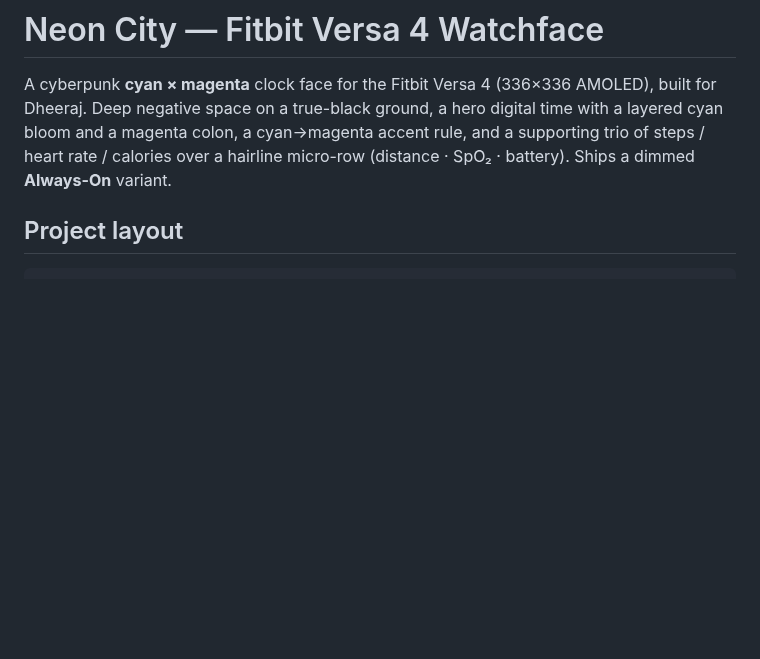
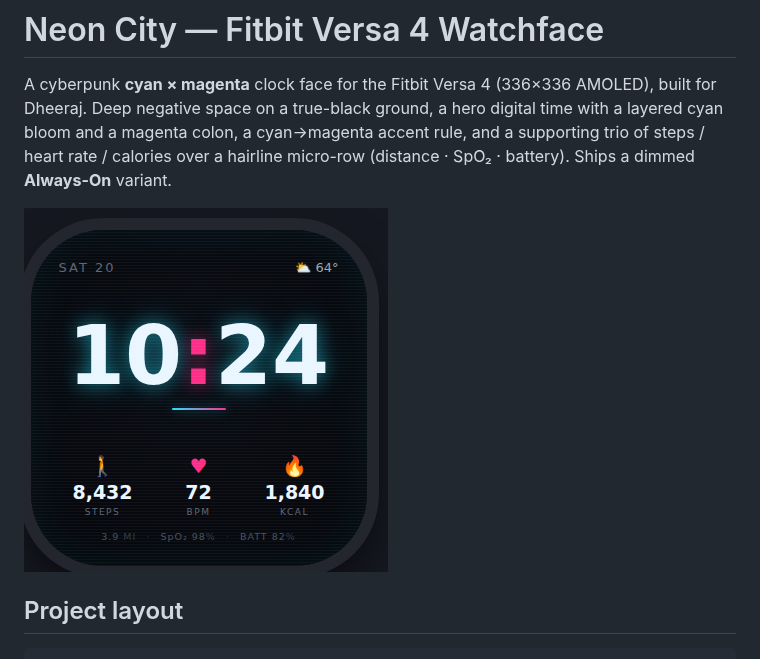
Before and after one commit to turbowars/dj-watchface, a Markdown page: README.md, the part around the change. Drawn GitHub-style; pictures changed too: preview/screenshot.png (added); blank space fills up the shorter version.

Commit message:
feat: add watchface screenshot to README

```diff
--- a/README.md
+++ b/README.md
@@ -5,6 +5,8 @@ built for Dheeraj. Deep negative space on a true-black ground, a hero digital ti
 with a layered cyan bloom and a magenta colon, a cyan→magenta accent rule, and a
 supporting trio of steps / heart rate / calories over a hairline micro-row
 (distance · SpO₂ · battery). Ships a dimmed **Always-On** variant.
+
+![Neon City watchface preview](preview/screenshot.png)
 
 ## Project layout
 
```
